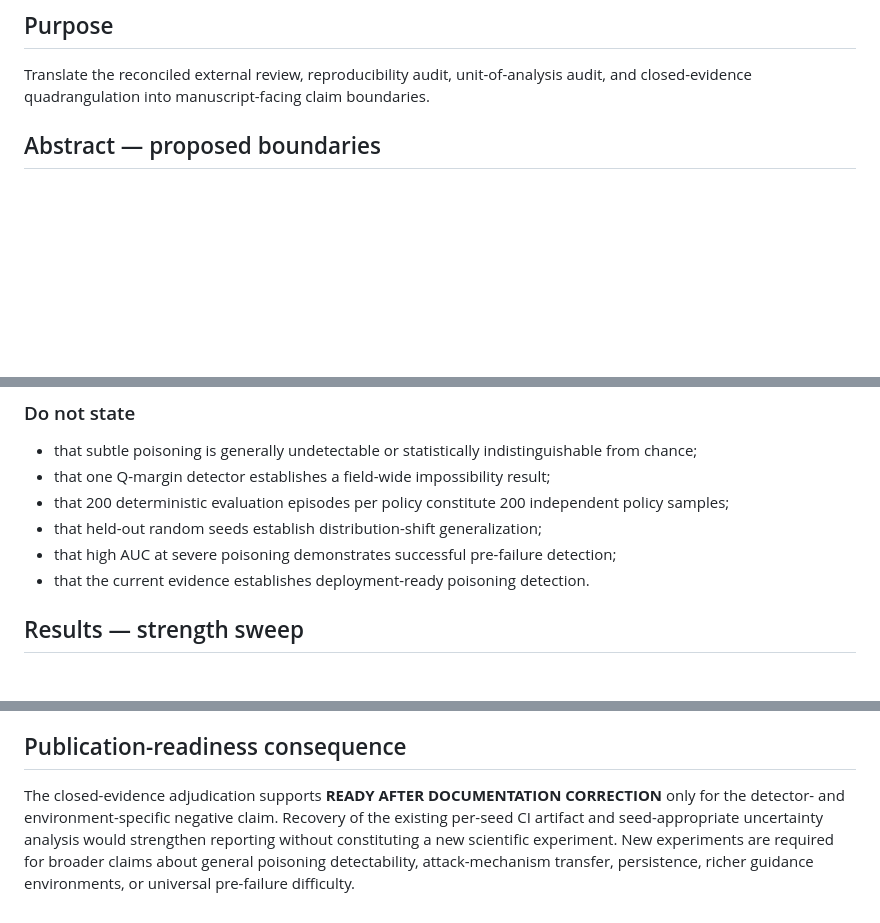
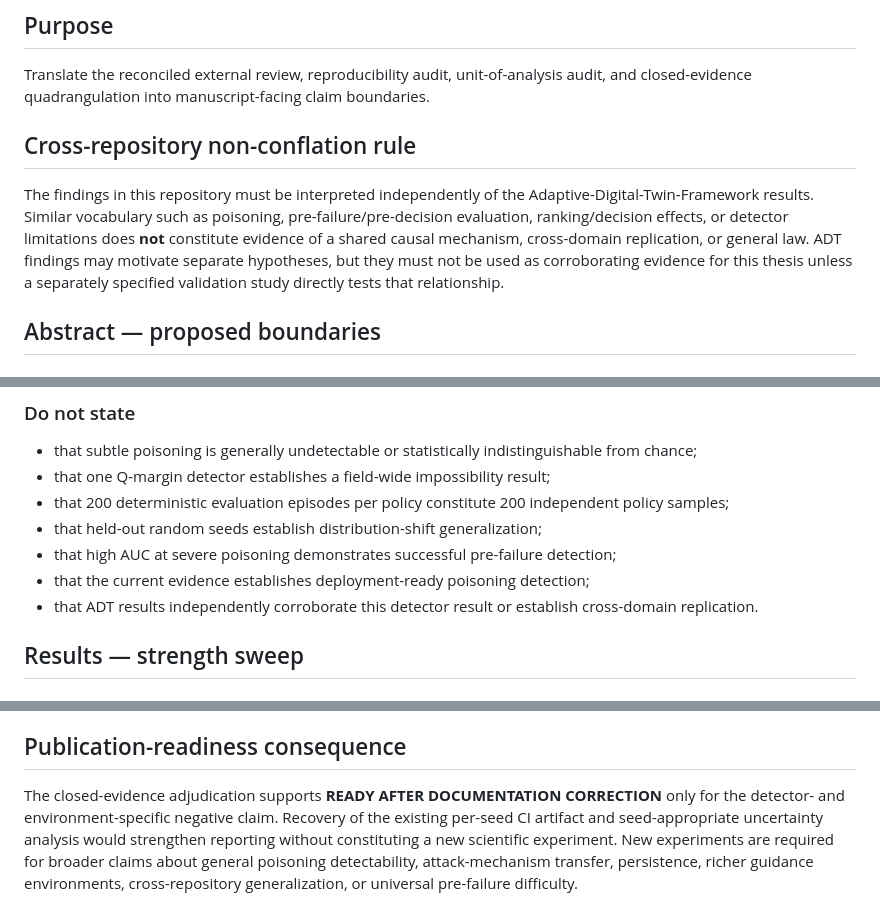
Before and after one commit to JosiahChristian/Adversarial-RL-Data-Poisoning, a Markdown page: research/manuscript_claim_reconciliation_draft_2026-08-17.md, 3 parts joined by grey strips. Drawn GitHub-style; blank space fills up the shorter version.

Commit message:
Clarify cross-repository non-conflation boundary

```diff
--- a/research/manuscript_claim_reconciliation_draft_2026-08-17.md
+++ b/research/manuscript_claim_reconciliation_draft_2026-08-17.md
@@ -5,6 +5,10 @@
 ## Purpose
 
 Translate the reconciled external review, reproducibility audit, unit-of-analysis audit, and closed-evidence quadrangulation into manuscript-facing claim boundaries.
+
+## Cross-repository non-conflation rule
+
+The findings in this repository must be interpreted independently of the Adaptive-Digital-Twin-Framework results. Similar vocabulary such as poisoning, pre-failure/pre-decision evaluation, ranking/decision effects, or detector limitations does **not** constitute evidence of a shared causal mechanism, cross-domain replication, or general law. ADT findings may motivate separate hypotheses, but they must not be used as corroborating evidence for this thesis unless a separately specified validation study directly tests that relationship.
 
 ## Abstract — proposed boundaries
 
@@ -19,7 +23,8 @@ Translate the reconciled external review, reproducibility audit, unit-of-analysi
 - that 200 deterministic evaluation episodes per policy constitute 200 independent policy samples;
 - that held-out random seeds establish distribution-shift generalization;
 - that high AUC at severe poisoning demonstrates successful pre-failure detection;
-- that the current evidence establishes deployment-ready poisoning detection.
+- that the current evidence establishes deployment-ready poisoning detection;
+- that ADT results independently corroborate this detector result or establish cross-domain replication.
 
 ## Results — strength sweep
 
@@ -70,4 +77,4 @@ This wording is useful only if the manuscript preserves the limitations rather t
 
 ## Publication-readiness consequence
 
-The closed-evidence adjudication supports **READY AFTER DOCUMENTATION CORRECTION** only for the detector- and environment-specific negative claim. Recovery of the existing per-seed CI artifact and seed-appropriate uncertainty analysis would strengthen reporting without constituting a new scientific experiment. New experiments are required for broader claims about general poisoning detectability, attack-mechanism transfer, persistence, richer guidance environments, or universal pre-failure difficulty.
+The closed-evidence adjudication supports **READY AFTER DOCUMENTATION CORRECTION** only for the detector- and environment-specific negative claim. Recovery of the existing per-seed CI artifact and seed-appropriate uncertainty analysis would strengthen reporting without constituting a new scientific experiment. New experiments are required for broader claims about general poisoning detectability, attack-mechanism transfer, persistence, richer guidance environments, cross-repository generalization, or universal pre-failure difficulty.
```
Also changed, not shown: other parts of research/manuscript_claim_reconciliation_draft_2026-08-17.md (+2 -0 lines).
